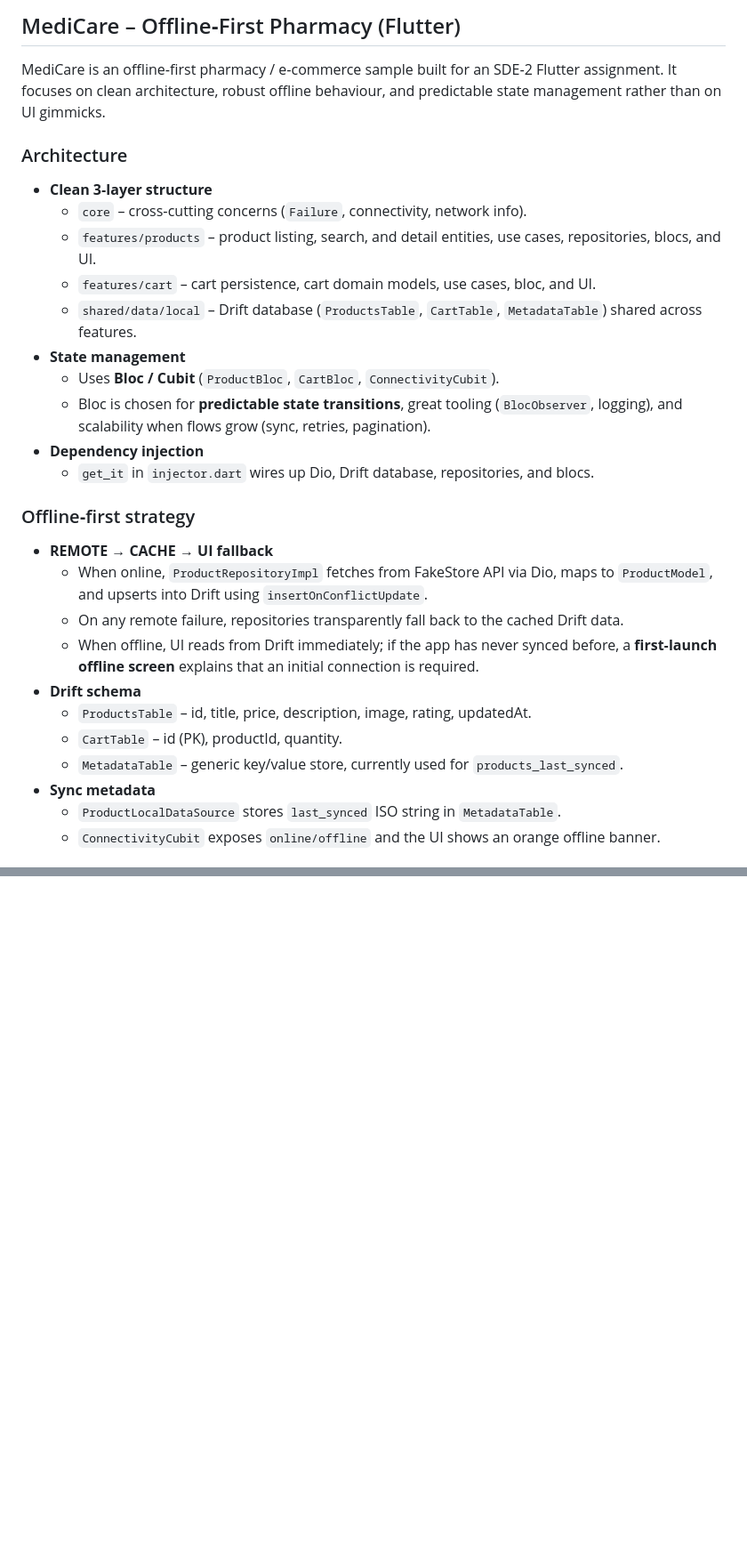
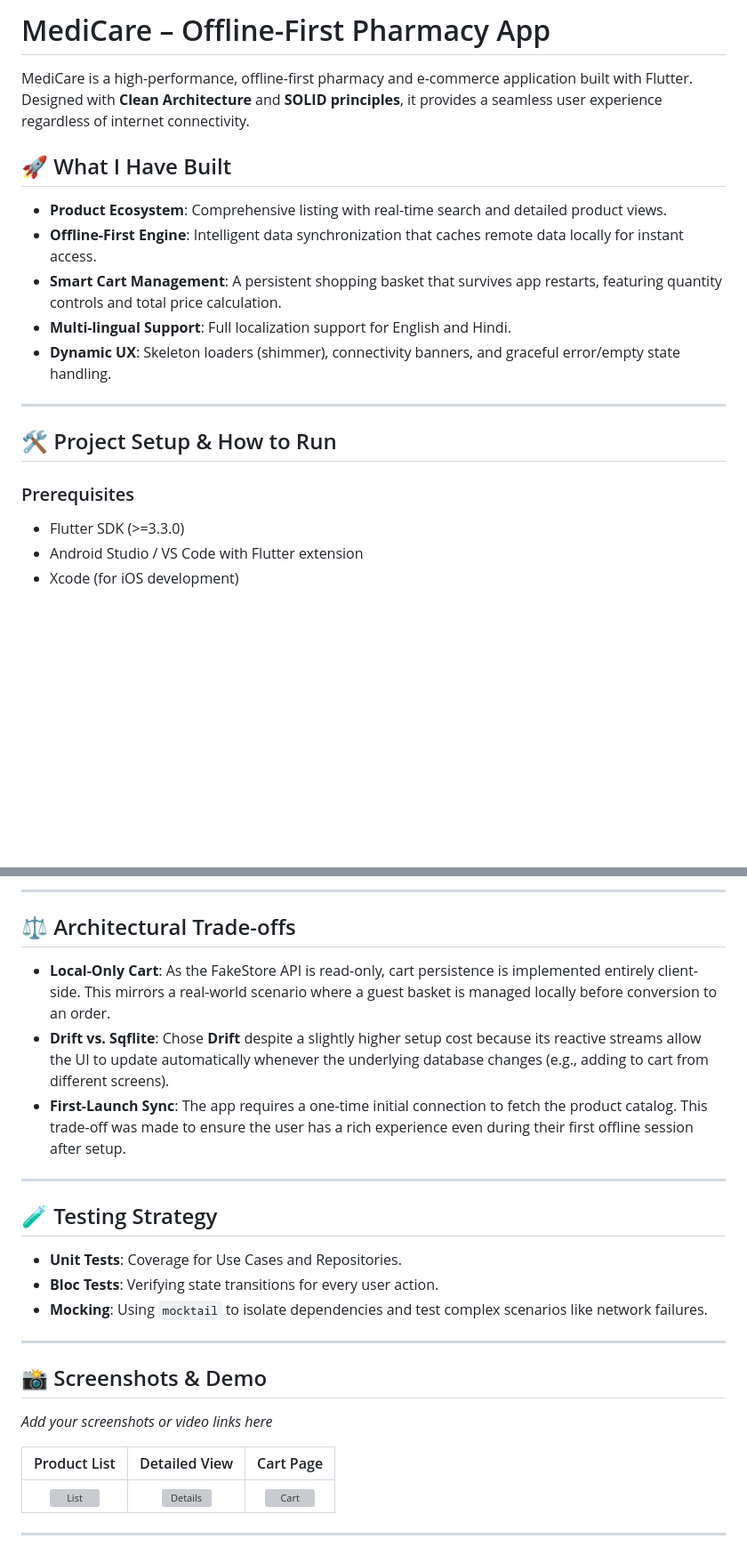
Before and after one commit to manthmn/medi_care, a Markdown page: README.md, 2 parts joined by grey strips. Shown at 89% size. Rendered like a GitHub page; blank space fills up the shorter version; grey boxes are pictures that could not be loaded.

```diff
--- a/README.md
+++ b/README.md
@@ -1,31 +1,20 @@
-## MediCare – Offline‑First Pharmacy (Flutter)
+# MediCare – Offline-First Pharmacy App
 
-MediCare is an offline‑first pharmacy / e‑commerce sample built for an SDE‑2 Flutter assignment. It focuses on clean architecture, robust offline behaviour, and predictable state management rather than on UI gimmicks.
+MediCare is a high-performance, offline-first pharmacy and e-commerce application built with Flutter. Designed with **Clean Architecture** and **SOLID principles**, it provides a seamless user experience regardless of internet connectivity.
 
-### Architecture
+## 🚀 What I Have Built
+- **Product Ecosystem**: Comprehensive listing with real-time search and detailed product views.
+- **Offline-First Engine**: Intelligent data synchronization that caches remote data locally for instant access.
+- **Smart Cart Management**: A persistent shopping basket that survives app restarts, featuring quantity controls and total price calculation.
+- **Multi-lingual Support**: Full localization support for English and Hindi.
+- **Dynamic UX**: Skeleton loaders (shimmer), connectivity banners, and graceful error/empty state handling.
 
-- **Clean 3‑layer structure**
-  - `core` – cross‑cutting concerns (`Failure`, connectivity, network info).
-  - `features/products` – product listing, search, and detail entities, use cases, repositories, blocs, and UI.
-  - `features/cart` – cart persistence, cart domain models, use cases, bloc, and UI.
-  - `shared/data/local` – Drift database (`ProductsTable`, `CartTable`, `MetadataTable`) shared across features.
-- **State management**
-  - Uses **Bloc / Cubit** (`ProductBloc`, `CartBloc`, `ConnectivityCubit`).
-  - Bloc is chosen for **predictable state transitions**, great tooling (`BlocObserver`, logging), and scalability when flows grow (sync, retries, pagination).
-- **Dependency injection**
-  - `get_it` in `injector.dart` wires up Dio, Drift database, repositories, and blocs.
+---
 
-### Offline‑first strategy
+## 🛠️ Project Setup & How to Run
 
-- **REMOTE → CACHE → UI fallback**
-  - When online, `ProductRepositoryImpl` fetches from FakeStore API via Dio, maps to `ProductModel`, and upserts into Drift using `insertOnConflictUpdate`.
-  - On any remote failure, repositories transparently fall back to the cached Drift data.
-  - When offline, UI reads from Drift immediately; if the app has never synced before, a **first‑launch offline screen** explains that an initial connection is required.
-- **Drift schema**
-  - `ProductsTable` – id, title, price, description, image, rating, updatedAt.
-  - `CartTable` – id (PK), productId, quantity.
-  - `MetadataTable` – generic key/value store, currently used for `products_last_synced`.
-- **Sync metadata**
-  - `ProductLocalDataSource` stores `last_synced` ISO string in `MetadataTable`.
-  - `ConnectivityCubit` exposes `online/offline` and the UI shows an orange offline banner.
+### Prerequisites
+- Flutter SDK (>=3.3.0)
+- Android Studio / VS Code with Flutter extension
+- Xcode (for iOS development)
 
@@ -115,0 +97,24 @@ samples, guidance on mobile development, and a full API reference.
+---
+
+## ⚖️ Architectural Trade-offs
+- **Local-Only Cart**: As the FakeStore API is read-only, cart persistence is implemented entirely client-side. This mirrors a real-world scenario where a guest basket is managed locally before conversion to an order.
+- **Drift vs. Sqflite**: Chose **Drift** despite a slightly higher setup cost because its reactive streams allow the UI to update automatically whenever the underlying database changes (e.g., adding to cart from different screens).
+- **First-Launch Sync**: The app requires a one-time initial connection to fetch the product catalog. This trade-off was made to ensure the user has a rich experience even during their first offline session after setup.
+
+---
+
+## 🧪 Testing Strategy
+- **Unit Tests**: Coverage for Use Cases and Repositories.
+- **Bloc Tests**: Verifying state transitions for every user action.
+- **Mocking**: Using `mocktail` to isolate dependencies and test complex scenarios like network failures.
+
+---
+
+## 📸 Screenshots & Demo
+*Add your screenshots or video links here*
+
+| Product List | Detailed View | Cart Page |
+| :---: | :---: | :---: |
+| ![List](https://via.placeholder.com/200x400?text=Product+List) | ![Details](https://via.placeholder.com/200x400?text=Details) | ![Cart](https://via.placeholder.com/200x400?text=Cart) |
+
+---
```
Also changed, not shown: other parts of README.md (+59 -67 lines).
